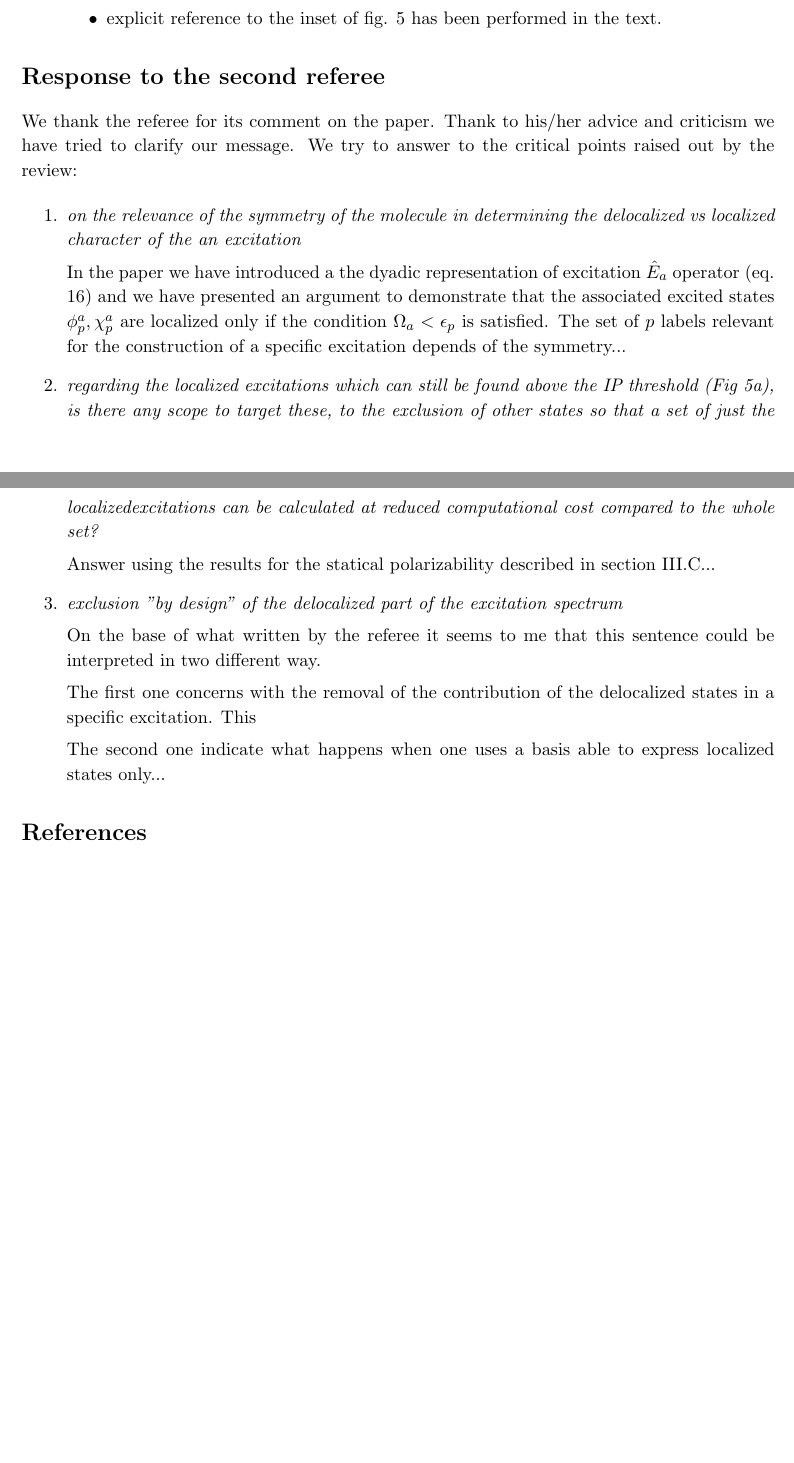
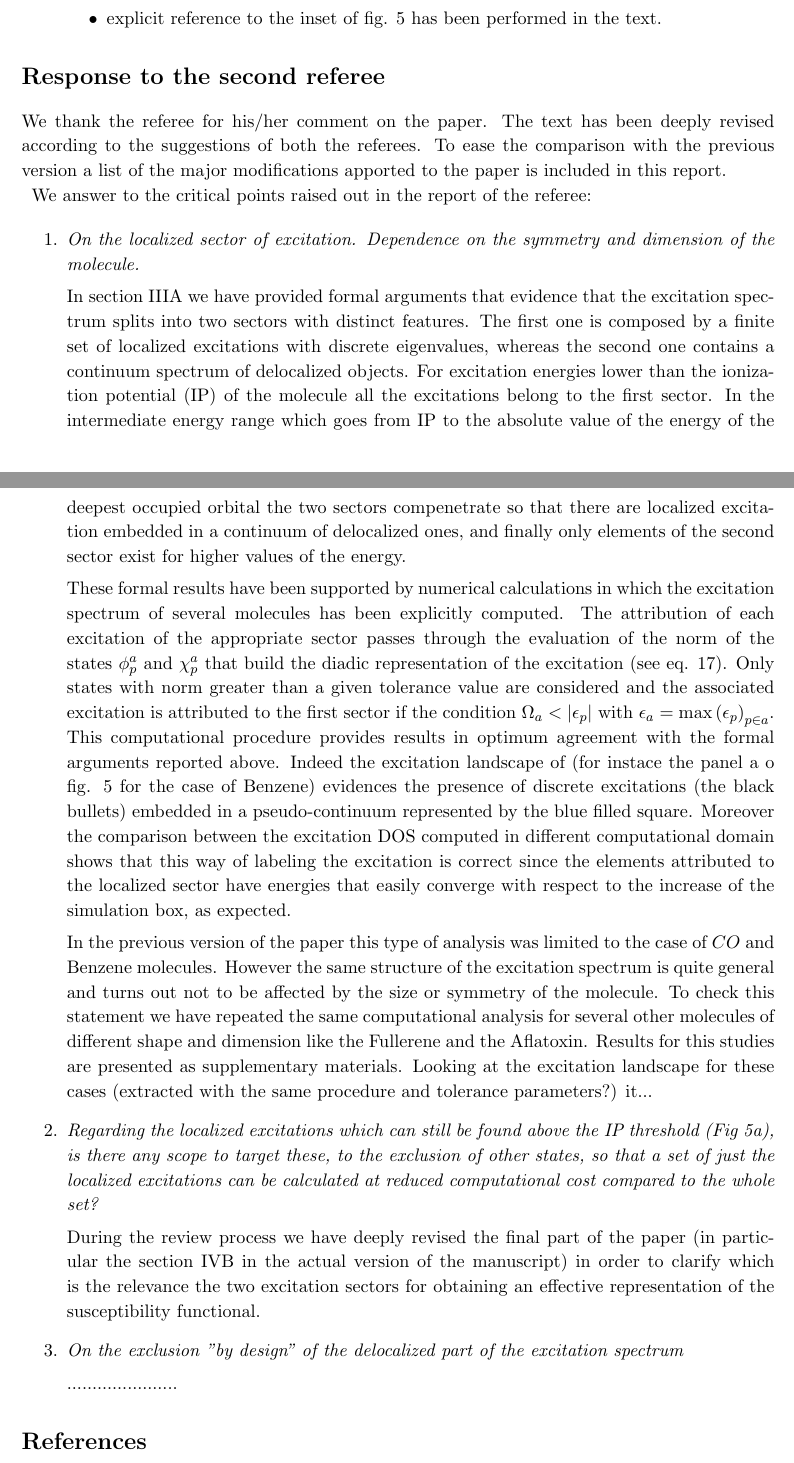
Before and after one commit to marcodalessandro76/Localization_LR, a LaTeX document (Response_referees.tex): two parts of pages 2 and 3 of 3, joined at a grey line, cut so that both start at the same text, the shorter picture padded with empty space. Compiled offline with pdfLaTeX.

Commit message:
updated text and referee report

```diff
--- a/Response_referees.tex
+++ b/Response_referees.tex
@@ -84,31 +84,65 @@ Here we report some detailed answer concerning the main aspects raised in the re
 
 \section*{Response to the second referee}
 
-We thank the referee for its comment on the paper. Thank to his/her advice and criticism we have tried to clarify our message.
-We try to answer to the critical points raised out by the review:
+We thank the referee for his/her comment on the paper. The text has been deeply revised according to the suggestions of both the referees. To ease the comparison with the previous version a list of the major modifications apported to the paper is included in this report.
+
+We answer to the critical points raised out in the report of the referee:
 
 \begin{enumerate}
- \item \emph{on the relevance of the symmetry of the molecule in determining the delocalized vs localized character of the an excitation}
 
- In the paper we have introduced a the dyadic representation of excitation $\op E_a$ operator (eq. 16) and we have presented an argument to
- demonstrate that the associated excited states $\phi_p^a,\chi_p^a$ are localized only if the condition $\Omega_a<\epsilon_p$ is satisfied.
- The set of $p$ labels relevant for the construction of a specific excitation depends of the symmetry...
+ \item \emph{On the localized sector of excitation. Dependence on the symmetry and dimension of the molecule.}
 
- %The structure of eq. 16 states that when both localized and delocalized excited states partecipate to the excitation
+ In section IIIA we have provided formal arguments that evidence that the excitation spectrum splits into two sectors with distinct features. The first one
+ is composed by a finite set of localized excitations with discrete eigenvalues, whereas the second one contains a continuum spectrum of delocalized objects.
+ For excitation energies lower than the ionization potential (IP) of the molecule all the excitations belong to the first sector. In the intermediate energy range which goes from IP to the absolute value of the energy of the deepest occupied orbital the two sectors compenetrate so that there are localized excitation embedded in a continuum of delocalized ones, and finally only elements of the second sector exist for higher values of the energy.
 
- \item \emph{regarding the localized excitations which can still be found above the IP threshold (Fig 5a), is there any scope to target these, to the exclusion of other states so that a set of just the localizedexcitations can be calculated at reduced computational cost compared to the whole set?}
+ These formal results have been supported by numerical calculations in which the excitation spectrum of several molecules has been explicitly computed. %through the diagonalization using a systematic (wavelet) basis)
+ The attribution of each excitation of the appropriate sector passes through the evaluation of the norm of the states $\phi_p^a$ and $\chi_p^a$ that build
+ the diadic representation of the excitation (see eq. 17). Only states with norm greater than a given tolerance value are considered and the associated
+ excitation is attributed to the first sector if the condition $\Omega_a < |\epsilon_p|$ with $\epsilon_a = \mathrm{max}\left(\epsilon_p\right)_{p\in a}$.
+ This computational procedure provides results in optimum agreement with the formal arguments reported above. Indeed the excitation landscape of
+ (for instace the panel a o fig. 5 for the case of Benzene) evidences the presence of discrete excitations (the black bullets) embedded in a pseudo-continuum
+ represented by the blue filled square. Moreover the comparison between the excitation DOS computed in different computational domain shows that this way of labeling the excitation is correct since the elements attributed to the localized sector have energies that easily converge with respect to the increase of the simulation box, as expected.
+
+ In the previous version of the paper this type of analysis was limited to the case of $CO$ and Benzene molecules. However the same structure of the excitation spectrum is quite general and turns out not to be affected by the size or symmetry of the molecule. To check this statement we have repeated
+ the same computational analysis for several other molecules of different shape and dimension like the Fullerene and the Aflatoxin. Results for this studies
+ are presented as supplementary materials. Looking at the excitation landscape for these cases (extracted with the same procedure and tolerance parameters?) it...
 
 
- Answer using the results for the statical polarizability described in section III.C...
+\item \emph{Regarding the localized excitations which can still be found above the IP threshold (Fig 5a), is there any scope to target these, to the
+exclusion of other states, so that a set of just the localized excitations can be calculated at reduced computational cost compared to the whole set?}
 
- \item \emph{exclusion ''by design'' of the delocalized part of the excitation spectrum}
+ During the review process we have deeply revised the final part of the paper (in particular the section IVB in the actual version of the manuscript) in order to clarify which is the relevance the two excitation sectors for obtaining an effective representation of the susceptibility functional.
 
- On the base of what written by the referee it seems to me that this sentence could be interpreted in two different way.
 
- The first one concerns with the removal of the contribution of the delocalized states in a specific excitation. This
+ \item \emph{On the exclusion ''by design'' of the delocalized part of the excitation spectrum}
 
- The second one indicate what happens when one uses a basis able to express localized states only...
+ ......................
 
+%  \vspace{2cm}
+%
+%
+%  \item \emph{on the relevance of the symmetry and dimension of the molecule in determining the delocalized vs localized character of the an excitation}
+%
+%  In the paper we have introduced a the dyadic representation of excitation $\op E_a$ operator (eq. 16) and we have presented an argument to
+%  demonstrate that the associated excited states $\phi_p^a,\chi_p^a$ are localized only if the condition $\Omega_a<\epsilon_p$ is satisfied.
+%  The set of $p$ labels relevant for the construction of a specific excitation depends of the symmetry...
+%
+%  %The structure of eq. 16 states that when both localized and delocalized excited states partecipate to the excitation
+%
+%  \item \emph{regarding the localized excitations which can still be found above the IP threshold (Fig 5a), is there any scope to target these, to the exclusion of other states so that a set of just the localizedexcitations can be calculated at reduced computational cost compared to the whole set?}
+%
+%
+%  Answer using the results for the statical polarizability described in section III.C...
+%
+%
+%
+%  On the base of what written by the referee it seems to me that this sentence could be interpreted in two different way.
+%
+%  The first one concerns with the removal of the contribution of the delocalized states in a specific excitation. This
+%
+%  The second one indicate what happens when one uses a basis able to express localized states only...
+%
 
 
 \end{enumerate}
```
Also changed, not shown: AnalyticStructure_main.tex (+13 -5 lines), Response_referees.tex (4 more changed lines).
